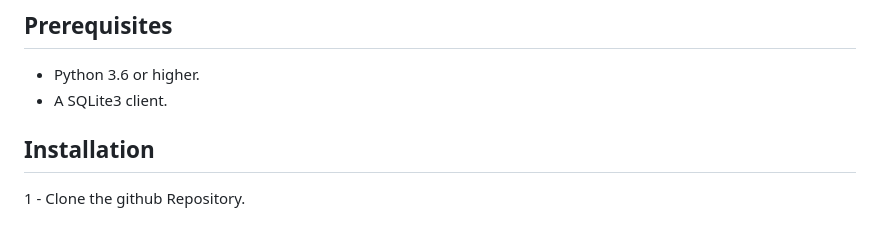
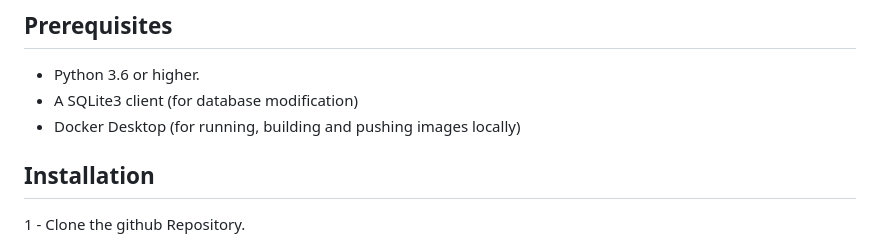
Before and after one commit to HaroldHaldemann/CICD-Application, a Markdown page: README.md, the part around the change. GitHub-like rendering.

Commit message:
docs: update README

```diff
--- a/README.md
+++ b/README.md
@@ -11,7 +11,8 @@ You can monitor the application errors with [Sentry](https://sentry.io/welcome/)
 ## Prerequisites
 
 - Python 3.6 or higher.
-- A SQLite3 client.
+- A SQLite3 client (for database modification)
+- Docker Desktop (for running, building and pushing images locally)
 
 ## Installation
 
```
